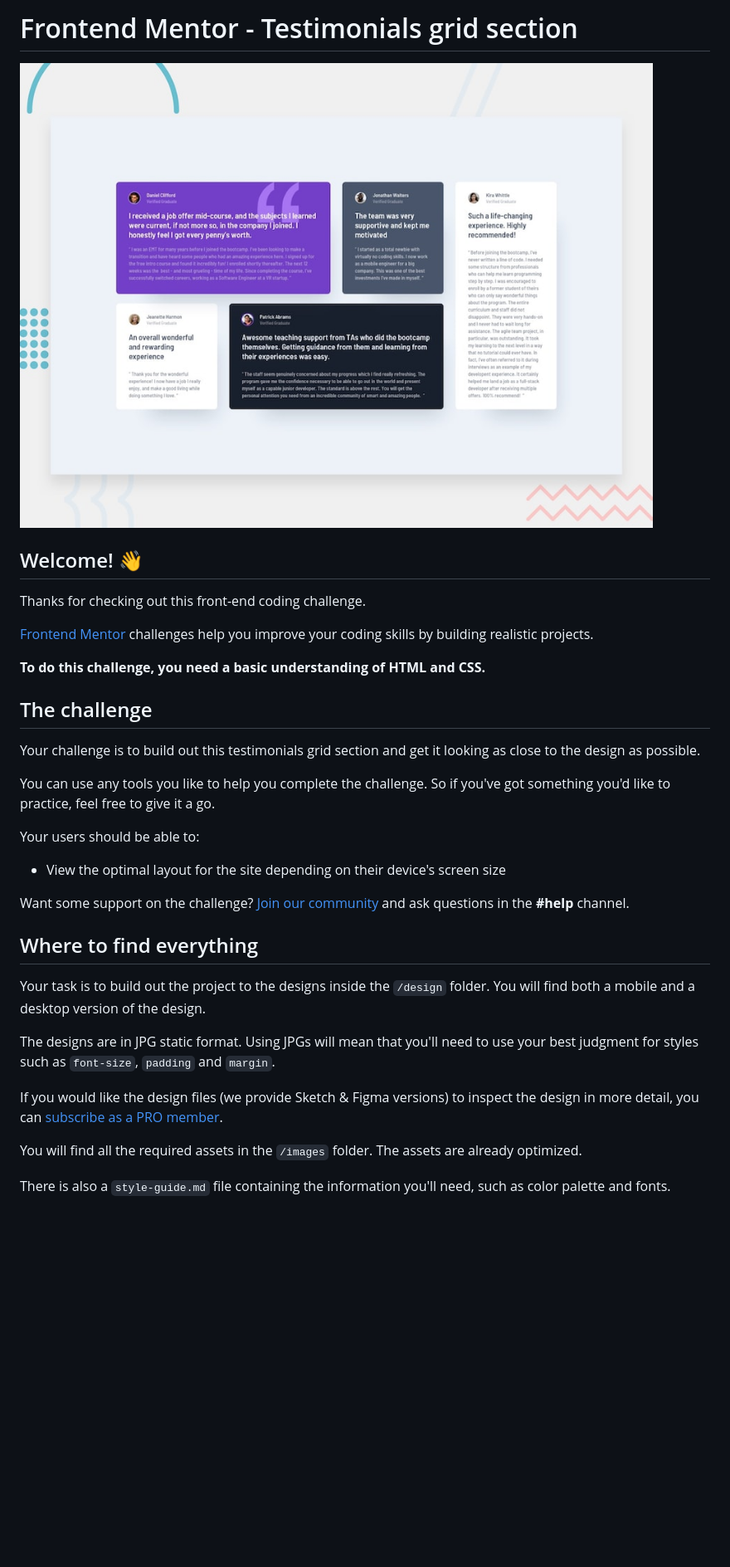
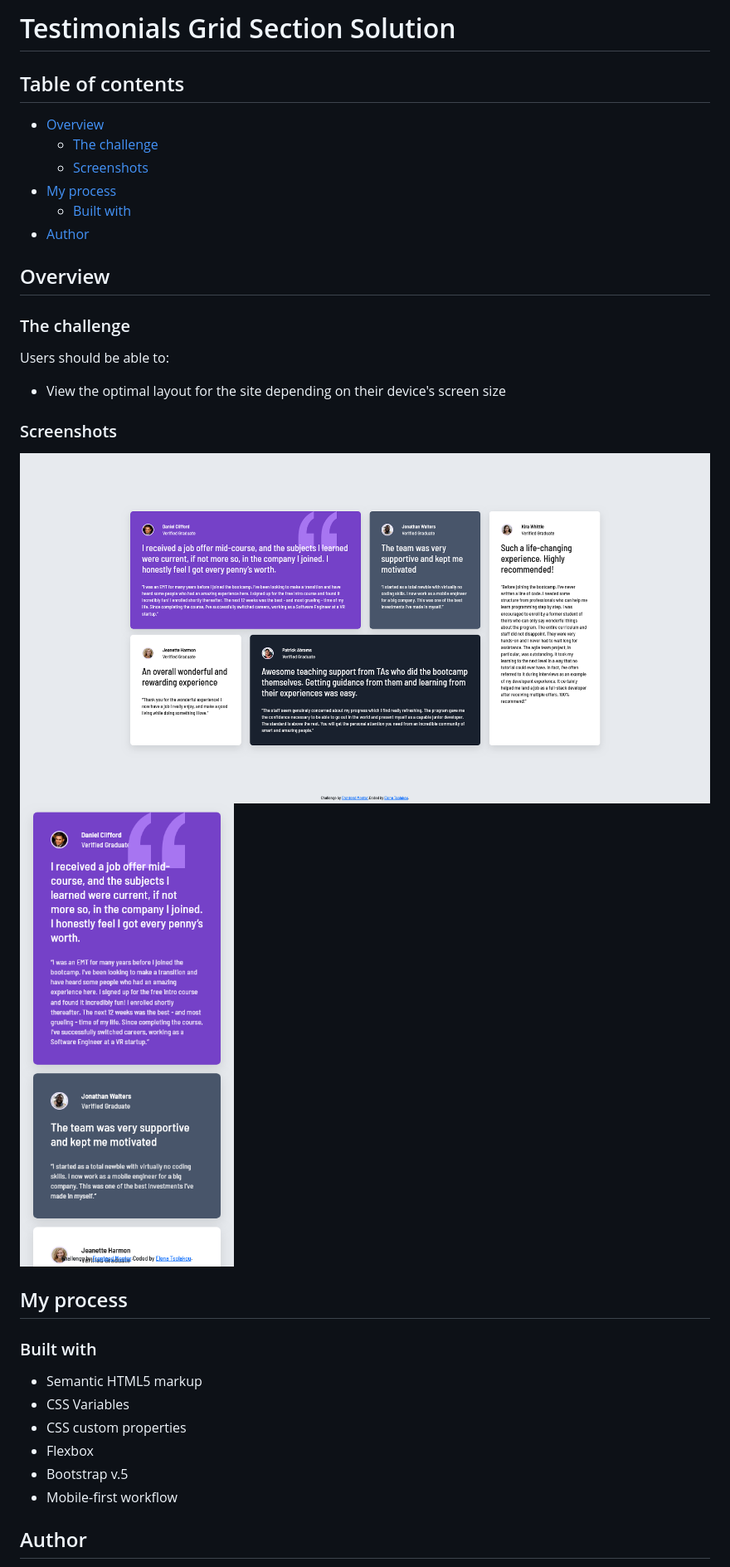
Before and after one commit to eltsol/testimonials-grid-section, a Markdown page: README.md, the part around the change printed below. Shown: that part at 83% size. Rendered like a GitHub page; pictures changed too: img.png (added), img_1.png (added); blank space fills up the shorter version.

```diff
--- a/README.md
+++ b/README.md
@@ -1,36 +1,38 @@
-# Frontend Mentor - Testimonials grid section
+# Testimonials Grid Section Solution
 
-![Design preview for the Testimonials grid section coding challenge](./preview.jpg)
+## Table of contents
 
-## Welcome! 👋
+- [Overview](#overview)
+  - [The challenge](#the-challenge)
+  - [Screenshots](#screenshot)
+- [My process](#my-process)
+  - [Built with](#built-with)
+- [Author](#author)
 
-Thanks for checking out this front-end coding challenge.
+## Overview
 
-[Frontend Mentor](https://www.frontendmentor.io) challenges help you improve your coding skills by building realistic projects.
+### The challenge
 
-**To do this challenge, you need a basic understanding of HTML and CSS.**
-
-## The challenge
-
-Your challenge is to build out this testimonials grid section and get it looking as close to the design as possible.
-
-You can use any tools you like to help you complete the challenge. So if you've got something you'd like to practice, feel free to give it a go.
-
-Your users should be able to:
+Users should be able to:
 
 - View the optimal layout for the site depending on their device's screen size
 
-Want some support on the challenge? [Join our community](https://www.frontendmentor.io/community) and ask questions in the **#help** channel.
+### Screenshots
 
-## Where to find everything
+![Desktop.png](img.png)
+![Mobile.png](img_1.png)
 
-Your task is to build out the project to the designs inside the `/design` folder. You will find both a mobile and a desktop version of the design.
+## My process
 
-The designs are in JPG static format. Using JPGs will mean that you'll need to use your best judgment for styles such as `font-size`, `padding` and `margin`.
+### Built with
 
-If you would like the design files (we provide Sketch & Figma versions) to inspect the design in more detail, you can [subscribe as a PRO member](https://www.frontendmentor.io/pro).
+- Semantic HTML5 markup
+- CSS Variables
+- CSS custom properties
+- Flexbox
+- Bootstrap v.5
+- Mobile-first workflow
 
-You will find all the required assets in the `/images` folder. The assets are already optimized.
 
-There is also a `style-guide.md` file containing the information you'll need, such as color palette and fonts.
+## Author
 
```
Also changed, not shown: other parts of README.md (+1 -55 lines), README-template.md (deleted, +0 -39 lines).
